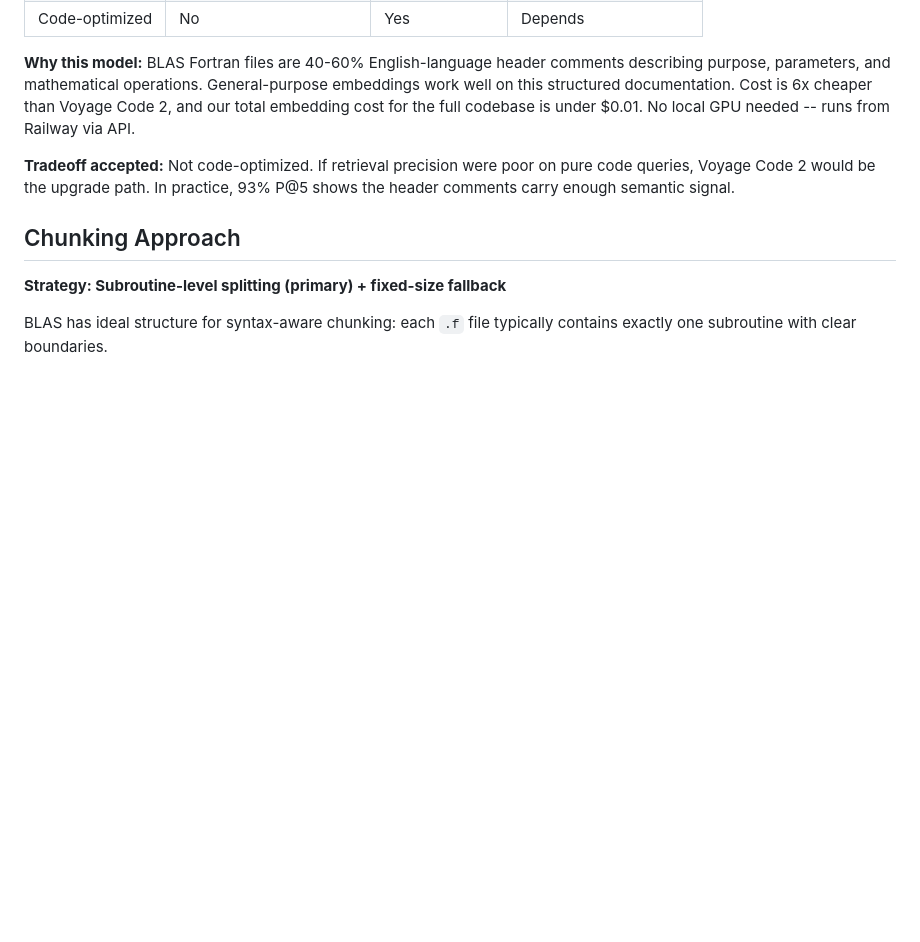
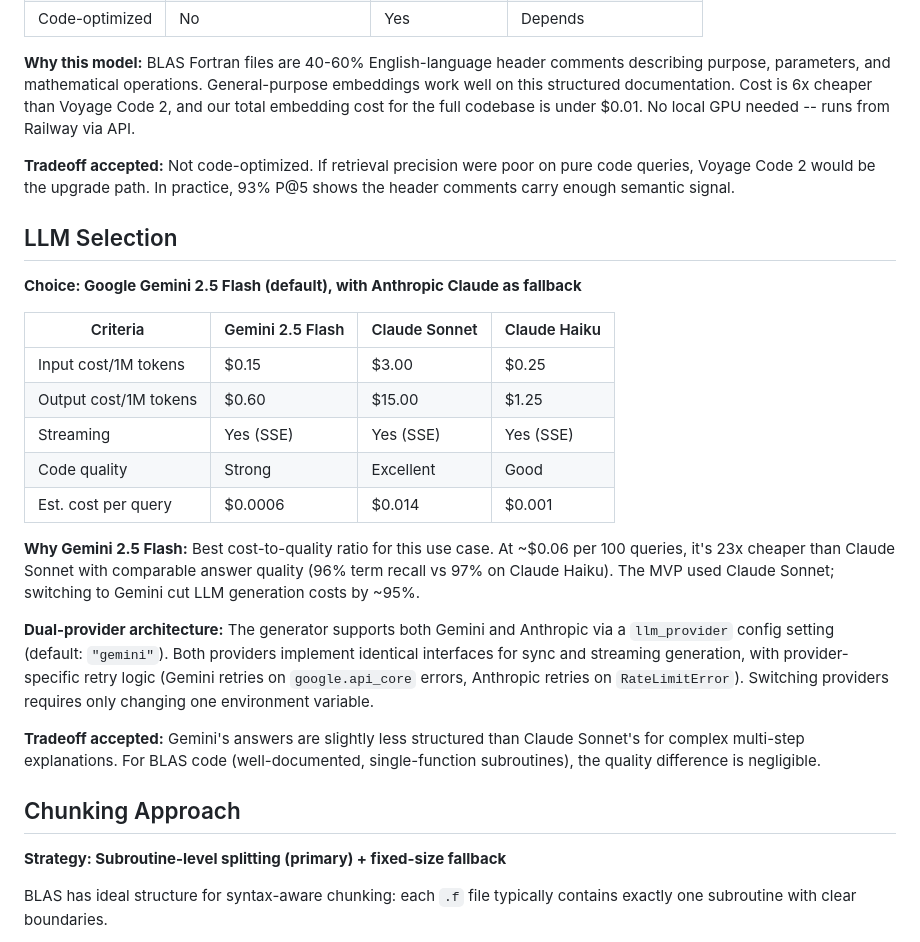
Before and after one commit to robin-raq/legacyLens, a Markdown page: RAG_ARCHITECTURE.md, the part around the change. GitHub-like rendering; blank space fills up the shorter version.

Commit message:
Add LLM Selection section to architecture doc
- Document Gemini 2.5 Flash choice with cost comparison table
- Explain dual-provider architecture (Gemini default, Claude fallback)
- Note 95% cost reduction from MVP's Claude Sonnet to Gemini Flash

Co-Authored-By: Claude Opus 4.6 <noreply@anthropic.com>

```diff
--- a/RAG_ARCHITECTURE.md
+++ b/RAG_ARCHITECTURE.md
@@ -26,6 +26,24 @@ Pinecone was selected over ChromaDB, Qdrant, and pgvector for this project. Key
 **Why this model:** BLAS Fortran files are 40-60% English-language header comments describing purpose, parameters, and mathematical operations. General-purpose embeddings work well on this structured documentation. Cost is 6x cheaper than Voyage Code 2, and our total embedding cost for the full codebase is under $0.01. No local GPU needed -- runs from Railway via API.
 
 **Tradeoff accepted:** Not code-optimized. If retrieval precision were poor on pure code queries, Voyage Code 2 would be the upgrade path. In practice, 93% P@5 shows the header comments carry enough semantic signal.
+
+## LLM Selection
+
+**Choice: Google Gemini 2.5 Flash (default), with Anthropic Claude as fallback**
+
+| Criteria | Gemini 2.5 Flash | Claude Sonnet | Claude Haiku |
+|----------|-----------------|---------------|--------------|
+| Input cost/1M tokens | $0.15 | $3.00 | $0.25 |
+| Output cost/1M tokens | $0.60 | $15.00 | $1.25 |
+| Streaming | Yes (SSE) | Yes (SSE) | Yes (SSE) |
+| Code quality | Strong | Excellent | Good |
+| Est. cost per query | $0.0006 | $0.014 | $0.001 |
+
+**Why Gemini 2.5 Flash:** Best cost-to-quality ratio for this use case. At ~$0.06 per 100 queries, it's 23x cheaper than Claude Sonnet with comparable answer quality (96% term recall vs 97% on Claude Haiku). The MVP used Claude Sonnet; switching to Gemini cut LLM generation costs by ~95%.
+
+**Dual-provider architecture:** The generator supports both Gemini and Anthropic via a `llm_provider` config setting (default: `"gemini"`). Both providers implement identical interfaces for sync and streaming generation, with provider-specific retry logic (Gemini retries on `google.api_core` errors, Anthropic retries on `RateLimitError`). Switching providers requires only changing one environment variable.
+
+**Tradeoff accepted:** Gemini's answers are slightly less structured than Claude Sonnet's for complex multi-step explanations. For BLAS code (well-documented, single-function subroutines), the quality difference is negligible.
 
 ## Chunking Approach
 
```
